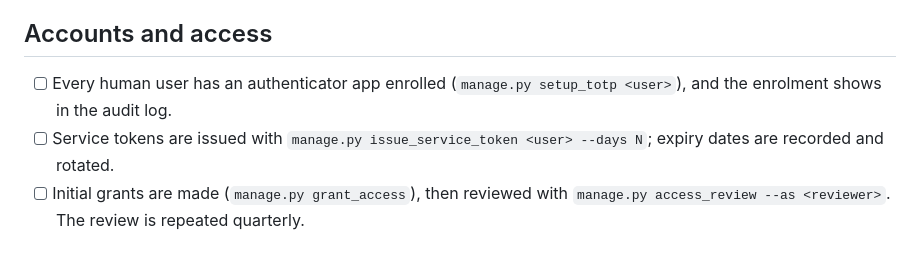
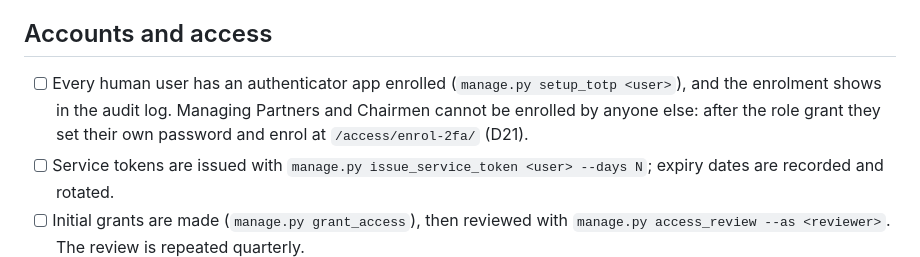
Before and after one commit to bmszamil/almiras-erp, a Markdown page: docs/deployment-checklist.md, the part around the change. GitHub-like rendering.

```diff
--- a/docs/deployment-checklist.md
+++ b/docs/deployment-checklist.md
@@ -20,7 +20,7 @@ Tick every item before the ERP serves real users. Data stays in a Saudi cloud re
 - [ ] **HSTS preload decision:** `SECURE_HSTS_PRELOAD` is off. Turning it on and submitting the domain to browser preload lists is hard to undo. Needs an explicit decision (all subdomains must serve HTTPS forever).
 
 ## Accounts and access
-- [ ] Every human user has an authenticator app enrolled (`manage.py setup_totp <user>`), and the enrolment shows in the audit log.
+- [ ] Every human user has an authenticator app enrolled (`manage.py setup_totp <user>`), and the enrolment shows in the audit log. Managing Partners and Chairmen cannot be enrolled by anyone else: after the role grant they set their own password and enrol at `/access/enrol-2fa/` (D21).
 - [ ] Service tokens are issued with `manage.py issue_service_token <user> --days N`; expiry dates are recorded and rotated.
 - [ ] Initial grants are made (`manage.py grant_access`), then reviewed with `manage.py access_review --as <reviewer>`. The review is repeated quarterly.
 - [ ] Cron: `run_escalations` every 15 minutes; `send_notifications` (email retry) every 15 minutes; `expire_chairman_changes` (D21 dual-control requests) hourly.
```
Also changed, not shown: README.md (+3 -2 lines), docs/specs/approvals-and-web-ui.md (+1 -0 lines).
